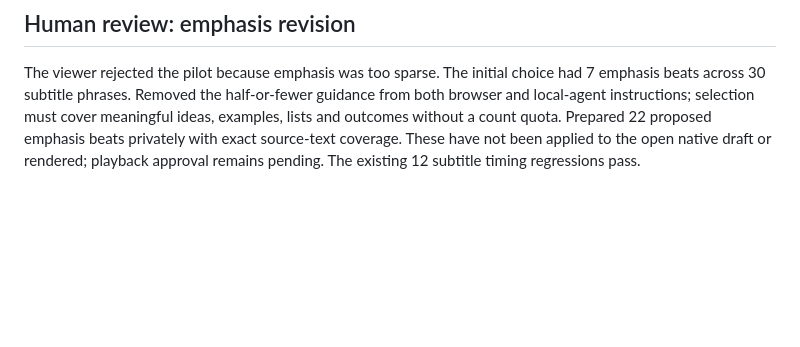
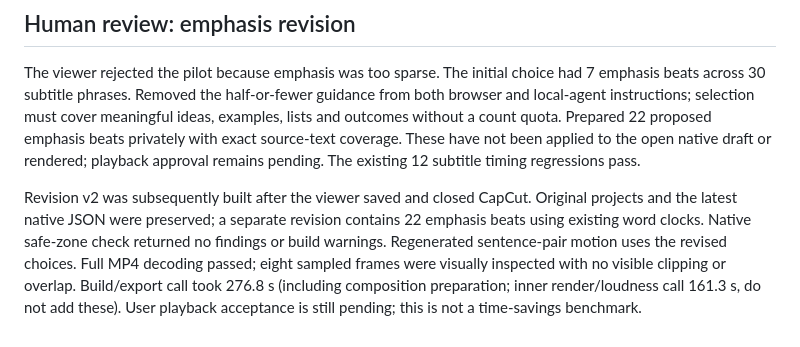
Before and after one commit to poomiiz/ClipKit, a Markdown page: docs/test-logs/onsite-ai-pilot-20261014.md, the part around the change. Drawn GitHub-style; blank space fills up the shorter version.

Commit message:
docs: record revised emphasis pilot evidence
Task-Id: 4f8c1a50-3bb6-4d03-9f37-6eafd088d5ec

```diff
--- a/docs/test-logs/onsite-ai-pilot-20261014.md
+++ b/docs/test-logs/onsite-ai-pilot-20261014.md
@@ -43,3 +43,5 @@ Machine-readable measurements: [onsite-ai-pilot-20261014.json](onsite-ai-pilot-2
 ## Human review: emphasis revision
 
 The viewer rejected the pilot because emphasis was too sparse. The initial choice had 7 emphasis beats across 30 subtitle phrases. Removed the half-or-fewer guidance from both browser and local-agent instructions; selection must cover meaningful ideas, examples, lists and outcomes without a count quota. Prepared 22 proposed emphasis beats privately with exact source-text coverage. These have not been applied to the open native draft or rendered; playback approval remains pending. The existing 12 subtitle timing regressions pass.
+
+Revision v2 was subsequently built after the viewer saved and closed CapCut. Original projects and the latest native JSON were preserved; a separate revision contains 22 emphasis beats using existing word clocks. Native safe-zone check returned no findings or build warnings. Regenerated sentence-pair motion uses the revised choices. Full MP4 decoding passed; eight sampled frames were visually inspected with no visible clipping or overlap. Build/export call took 276.8 s (including composition preparation; inner render/loudness call 161.3 s, do not add these). User playback acceptance is still pending; this is not a time-savings benchmark.
```
